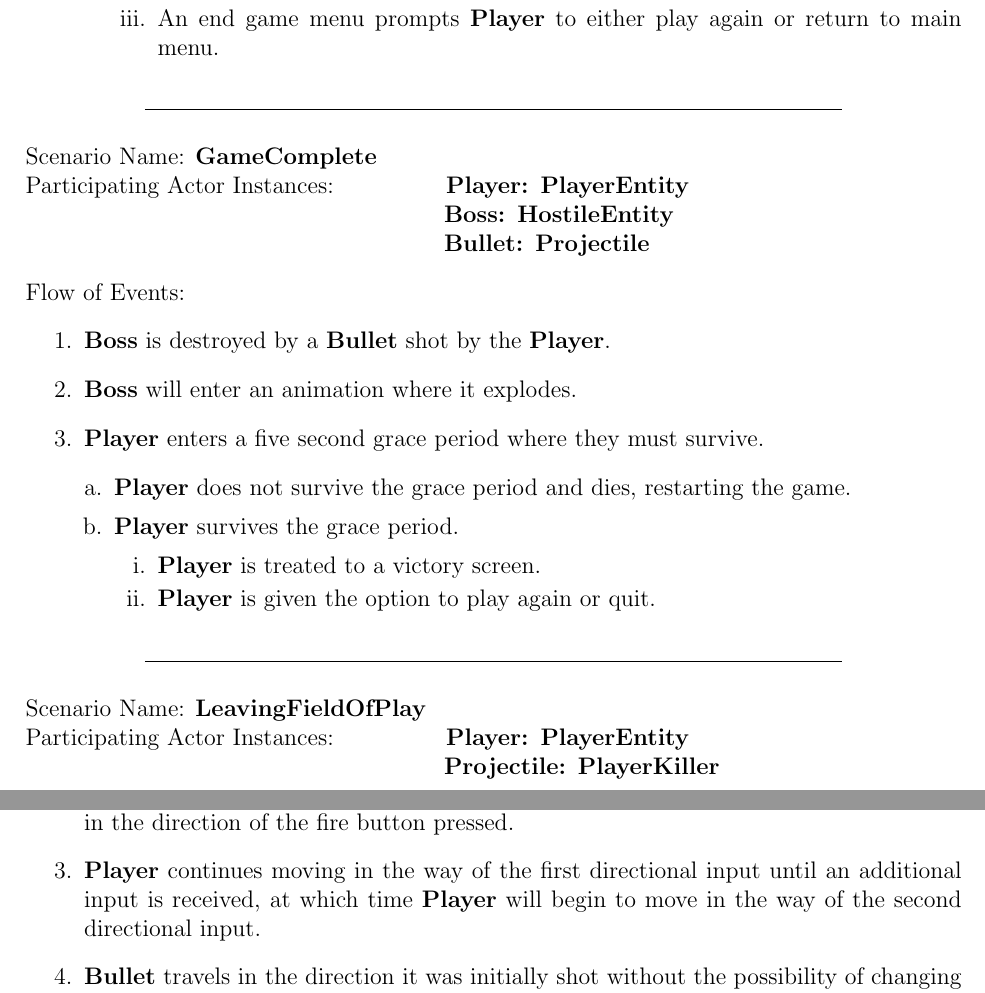
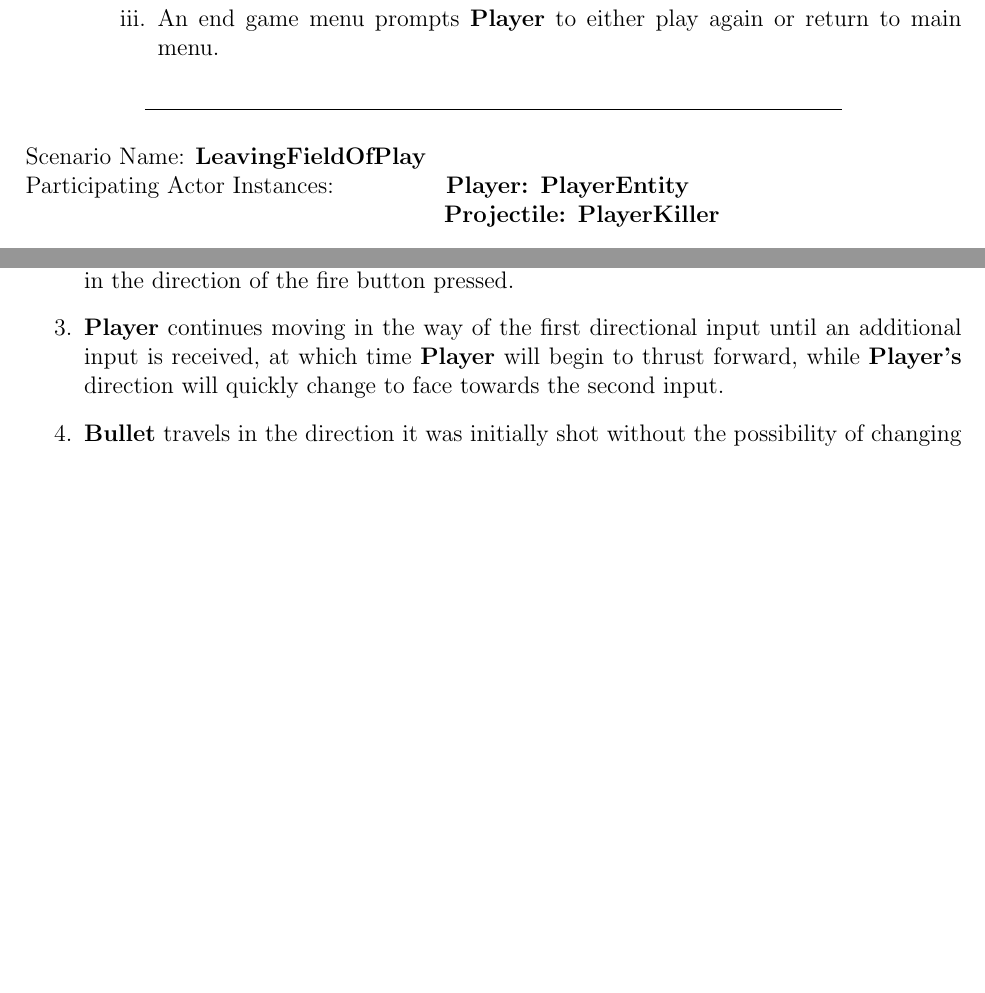
Before and after one commit to silvamj/CapstoneGameDesignDocument, a LaTeX paper (DesignDocument.tex): two parts of pages 8 and 9 of 26 before the commit and two parts of pages 8 and 9 of 25 after it, joined at a grey line, cut so that both start at the same text, the shorter picture padded with empty space. Compiled offline with pdfLaTeX.

Commit message:
Use Cases Fixed

```diff
--- a/DesignDocument.tex
+++ b/DesignDocument.tex
@@ -152,29 +152,6 @@ Flow of Events:
 
 %%%
 \begin{center} \line(1,0){350} \end{center}
-Scenario Name: {\bf GameComplete} \\
-Participating Actor Instances:        \hspace{46pt} {\bf Player: PlayerEntity
-
-					          \hspace{2.6 in}   Boss: HostileEntity
-
-                                                      \hspace{2.6 in}   Bullet: Projectile} \vspace{10pt}  \\
-Flow of Events:
-\begin{enumerate}
-\item {\bf Boss} is destroyed by a {\bf Bullet} shot by the {\bf Player}.
-\item {\bf Boss} will enter an animation where it explodes.
-\item {\bf Player} enters  a five second grace period where they must survive.
-	\begin{enumerate} [a.]
-	\item {\bf Player} does not survive the grace period and dies, restarting the game.
-	\item {\bf Player} survives the grace period.
-		\begin{enumerate} [i.]
-		\item {\bf Player} is treated to a victory screen.
-		\item {\bf Player} is given the option to play again or quit.
-		\end{enumerate}
-	\end{enumerate}
-\end{enumerate}
-
-%%%
-\begin{center} \line(1,0){350} \end{center}
 Scenario Name: {\bf LeavingFieldOfPlay} \\
 Participating Actor Instances:        \hspace{46pt} {\bf Player: PlayerEntity
 
@@ -226,7 +203,7 @@ Flow of Events:
 \begin{enumerate}
 \item {\bf Player} presses a movement button, which defaults to the WASD keys, while simultaneously pressing a fire button, which default to the $ \uparrow \downarrow \leftarrow \to $ arrow keys.
 \item {\bf Player} moves in the direction of the movement button pressed, while {\bf Bullet} is fired in the direction of the fire button pressed.
-\item {\bf Player} continues moving in the way of the first directional input until an additional input is received, at which time {\bf Player} will begin to move in the way of the second directional input.
+\item {\bf Player} continues moving in the way of the first directional input until an additional input is received, at which time {\bf Player} will begin to thrust forward, while {\bf Player's} direction will quickly change to face towards the second input.
 \item {\bf Bullet} travels in the direction it was initially shot without the possibility of changing direction.
 \end{enumerate}
 
```
Also changed, not shown: DesignDocument.pdf, DesignDocument.tex (27 more changed lines), 5 other files.
